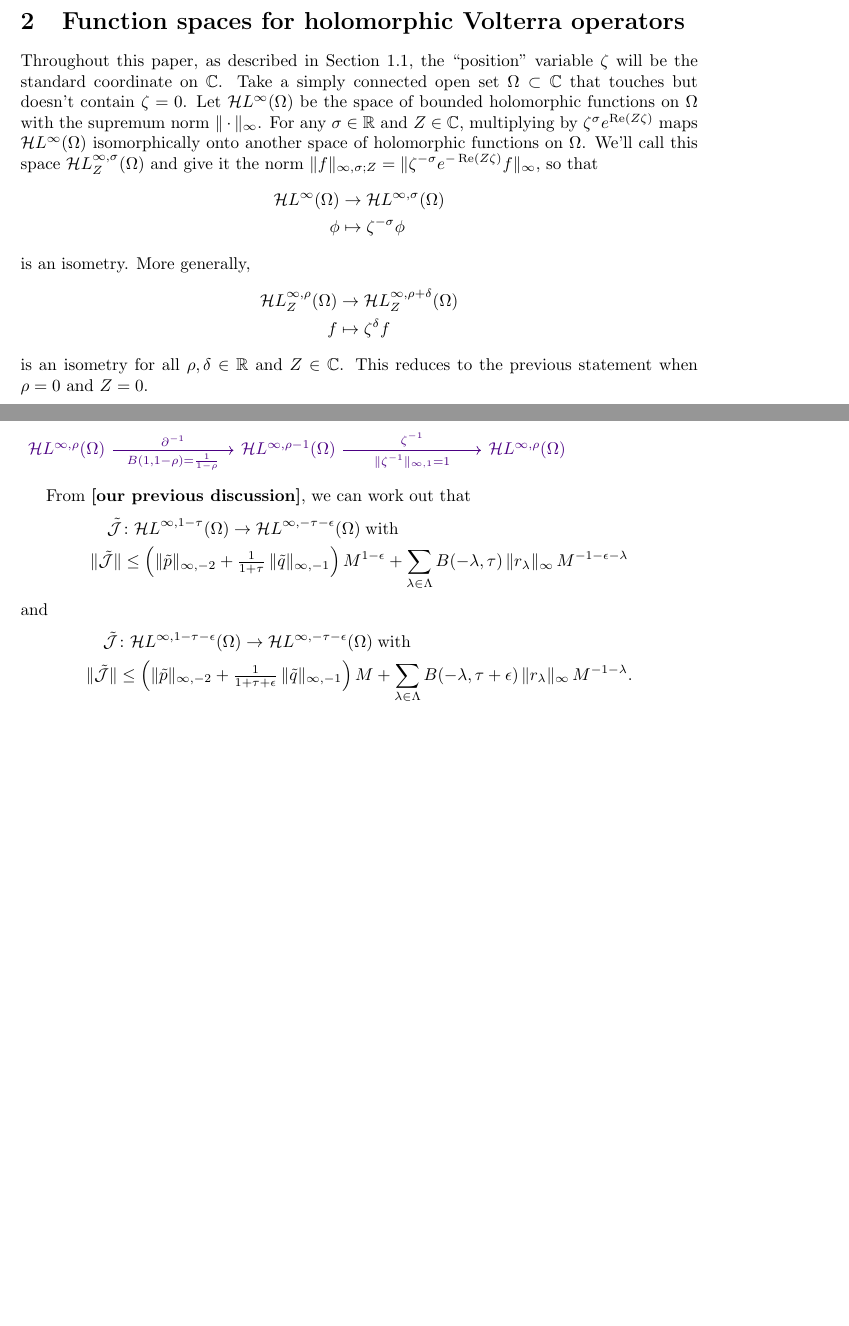
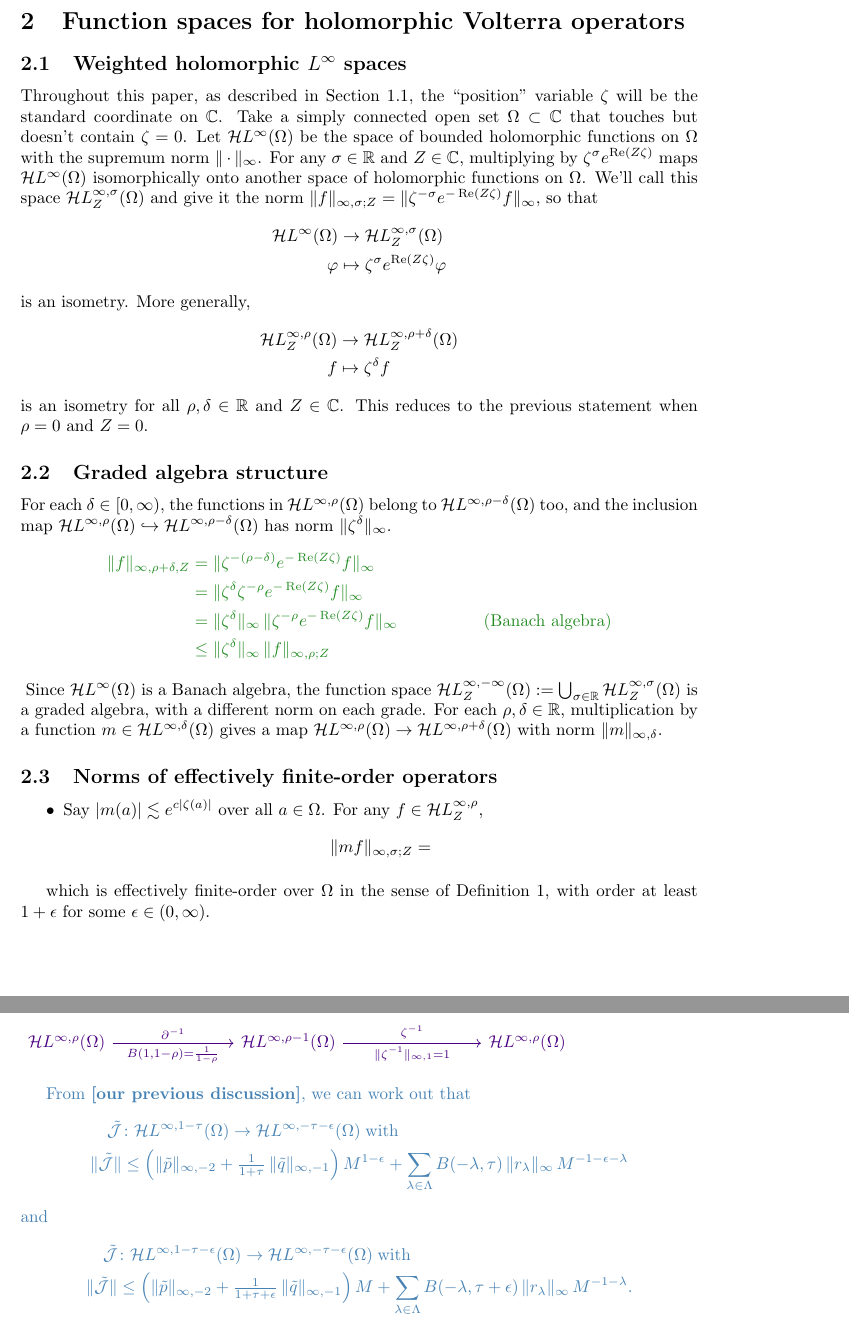
Before and after one commit to Vectornaut/airy-resurgence, a LaTeX document (reg-sing-volterra.tex): two parts of pages 3 and 6 of 7 before the commit and two parts of pages 3 and 7 of 8 after it, joined at a grey line, cut so that both start at the same text, the shorter picture padded with empty space. Compiled offline with pdfLaTeX.

Commit message:
Start adding exponential cutoff to function spaces

```diff
--- a/reg-sing-volterra.tex
+++ b/reg-sing-volterra.tex
@@ -33,7 +33,11 @@
 \newcommand{\series}[1]{\tilde{#1}}
 \newcommand{\fracderiv}[3]{\partial^{#1}_{#2, #3}}
 \newcommand{\holoL}[1]{\mathcal{H}L^{#1}} %% may no longer be needed
+\newcommand{\expHoloL}[2]{\mathcal{H}L^{#1}_{#2}} %% may no longer be needed
 \DeclareMathOperator{\Ai}{Ai}
+
+% drafting environments
+\newenvironment{verify}{\color{ForestGreen}}{\color{black}}
 
 \title{Regular singular Volterra equations on complex domains}
 \author{Aaron Fenyes}
@@ -98,18 +102,40 @@ has $\zeta^{\tau-1}$ as a solution, where $\tau = p_1/q_0$. If we guess that the
 where $f_* \in \holoL{\infty, 1-\tau-\epsilon}_Z(\Omega)$ for some $Z \in \C$. When $Z\Omega$ is in the right half-plane and $|Z|$ is large enough, there is in fact a unique solution of this form.
 \end{thm}
 \section{Function spaces for holomorphic Volterra operators}\label{fn-spaces}
-Throughout this paper, as described in Section~\ref{motivation}, the ``position'' variable $\zeta$ will be the standard coordinate on $\C$. Take a simply connected open set $\Omega \subset \C$ that touches but doesn't contain $\zeta = 0$. Let $\holoL{\infty}(\Omega)$ be the space of bounded holomorphic functions on $\Omega$ with the supremum norm $\|\cdot\|_\infty$. For any $\sigma \in \R$ and $Z \in \C$, multiplying by $\zeta^\sigma e^{\Re(Z\zeta)}$ maps $\holoL{\infty}(\Omega)$ isomorphically onto another space of holomorphic functions on $\Omega$. We'll call this space $\holoL{\infty, \sigma}_Z(\Omega)$ and give it the norm $\|f\|_{\infty, \sigma; Z} = \|\zeta^{-\sigma} e^{-\Re(Z\zeta)} f\|_\infty$, so that
+\subsection{Weighted holomorphic $L^\infty$ spaces}
+Throughout this paper, as described in Section~\ref{motivation}, the ``position'' variable $\zeta$ will be the standard coordinate on $\C$. Take a simply connected open set $\Omega \subset \C$ that touches but doesn't contain $\zeta = 0$. Let $\holoL{\infty}(\Omega)$ be the space of bounded holomorphic functions on $\Omega$ with the supremum norm $\|\cdot\|_\infty$. For any $\sigma \in \R$ and $Z \in \C$, multiplying by $\zeta^\sigma e^{\Re(Z\zeta)}$ maps $\holoL{\infty}(\Omega)$ isomorphically onto another space of holomorphic functions on $\Omega$. We'll call this space $\expHoloL{\infty, \sigma}{Z}(\Omega)$ and give it the norm $\|f\|_{\infty, \sigma; Z} = \|\zeta^{-\sigma} e^{-\Re(Z\zeta)} f\|_\infty$, so that
 \begin{align*}
-\holoL{\infty}(\Omega) & \to \holoL{\infty, \sigma}(\Omega) \\
-\phi & \mapsto \zeta^{-\sigma} \phi
+\holoL{\infty}(\Omega) & \to \expHoloL{\infty, \sigma}{Z}(\Omega) \\
+\varphi & \mapsto \zeta^\sigma e^{\Re(Z\zeta)} \varphi
 \end{align*}
 is an isometry. More generally,
 \begin{align*}
-\holoL{\infty, \rho}_Z(\Omega) & \to \holoL{\infty, \rho+\delta}_Z(\Omega) \\
+\expHoloL{\infty, \rho}{Z}(\Omega) & \to \expHoloL{\infty, \rho+\delta}{Z}(\Omega) \\
 f & \mapsto \zeta^\delta f
 \end{align*}
 is an isometry for all $\rho, \delta \in \R$ and $Z \in \C$. This reduces to the previous statement when $\rho = 0$ and $Z = 0$.
+\subsection{Graded algebra structure}
+For each $\delta \in [0, \infty)$, the functions in $\holoL{\infty, \rho}(\Omega)$ belong to $\holoL{\infty, \rho-\delta}(\Omega)$ too, and the inclusion map $\holoL{\infty, \rho}(\Omega) \hookrightarrow \holoL{\infty, \rho-\delta}(\Omega)$ has norm $\|\zeta^\delta\|_\infty$.
+\begin{verify}
+\begin{align*}
+\|f\|_{\infty, \rho+\delta, Z} & = \|\zeta^{-(\rho-\delta)} e^{-\Re(Z\zeta)} f\|_\infty \\
+& = \|\zeta^\delta \zeta^{-\rho} e^{-\Re(Z\zeta)} f\|_\infty \\
+& = \|\zeta^\delta\|_\infty\,\|\zeta^{-\rho} e^{-\Re(Z\zeta)} f\|_\infty & \text{(Banach algebra)} \\
+& \le \|\zeta^\delta\|_\infty\,\|f\|_{\infty, \rho; Z}
+\end{align*}
+\end{verify}
+Since $\holoL{\infty}(\Omega)$ is a Banach algebra, the function space $\expHoloL{\infty, -\infty}{Z}(\Omega) := \bigcup_{\sigma \in \R} \expHoloL{\infty, \sigma}{Z}(\Omega)$ is a graded algebra, with a different norm on each grade. For each $\rho, \delta \in \R$, multiplication by a function $m \in \holoL{\infty, \delta}(\Omega)$ gives a map $\holoL{\infty, \rho}(\Omega) \to \holoL{\infty, \rho+\delta}(\Omega)$ with norm $\|m\|_{\infty, \delta}$.
+\subsection{Norms of effectively finite-order operators}
+\begin{itemize}
+\item Say $|m(a)| \lesssim e^{c|\zeta(a)|}$ over all $a \in \Omega$. For any $f \in \expHoloL{\infty, \rho}{Z}$,
+\begin{align*}
+\|mf\|_{\infty, \sigma; Z} =
+\end{align*}
+\end{itemize}
+
+which is effectively finite-order over $\Omega$ in the sense of Definition~\ref{fin-order}, with order at least $1 + \epsilon$ for some $\epsilon \in (0, \infty)$.
 %------------------------------------------------------------------------
+\color{SteelBlue}
 \section{Integro-differential equations {[from {\tt airy-resurgence}]}}
 \textcolor{DarkTurquoise}{\textbf{Note that {\tt airy-resurgence} uses the opposite sign convention for the parameter $\sigma$ in $\holoL{\infty, \sigma}$.}}
 \subsection{Existence of solutions}
@@ -207,7 +233,7 @@ Then the equation $\mathcal{J}f = 0$ becomes
 \holoL{\infty, \rho}(\Omega) \arrow[r, "\partial^{-1}", "{B(1, 1-\rho) = \frac{1}{1-\rho}}"'] & \holoL{\infty, \rho-1}(\Omega) \arrow[r, "\zeta^{-1}", "\|\zeta^{-1}\|_{\infty, 1} = 1"'] & \holoL{\infty, \rho}(\Omega) \\
 \end{tikzcd}
 \end{center}
-\color{black}
+\color{SteelBlue}
 
 From \textbf{[our previous discussion]}, we can work out that
 \begin{align*}
```
Also changed, not shown: reg-sing-volterra.pdf.
